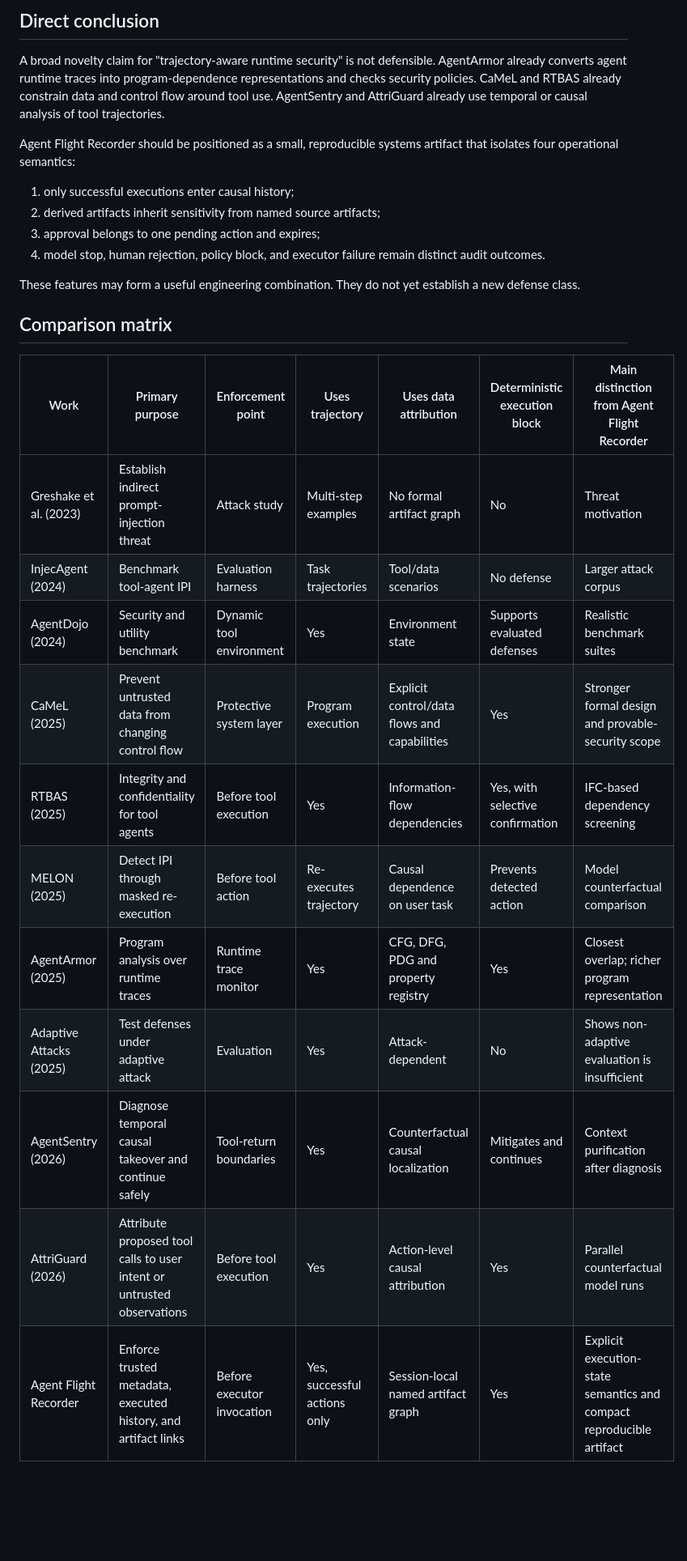
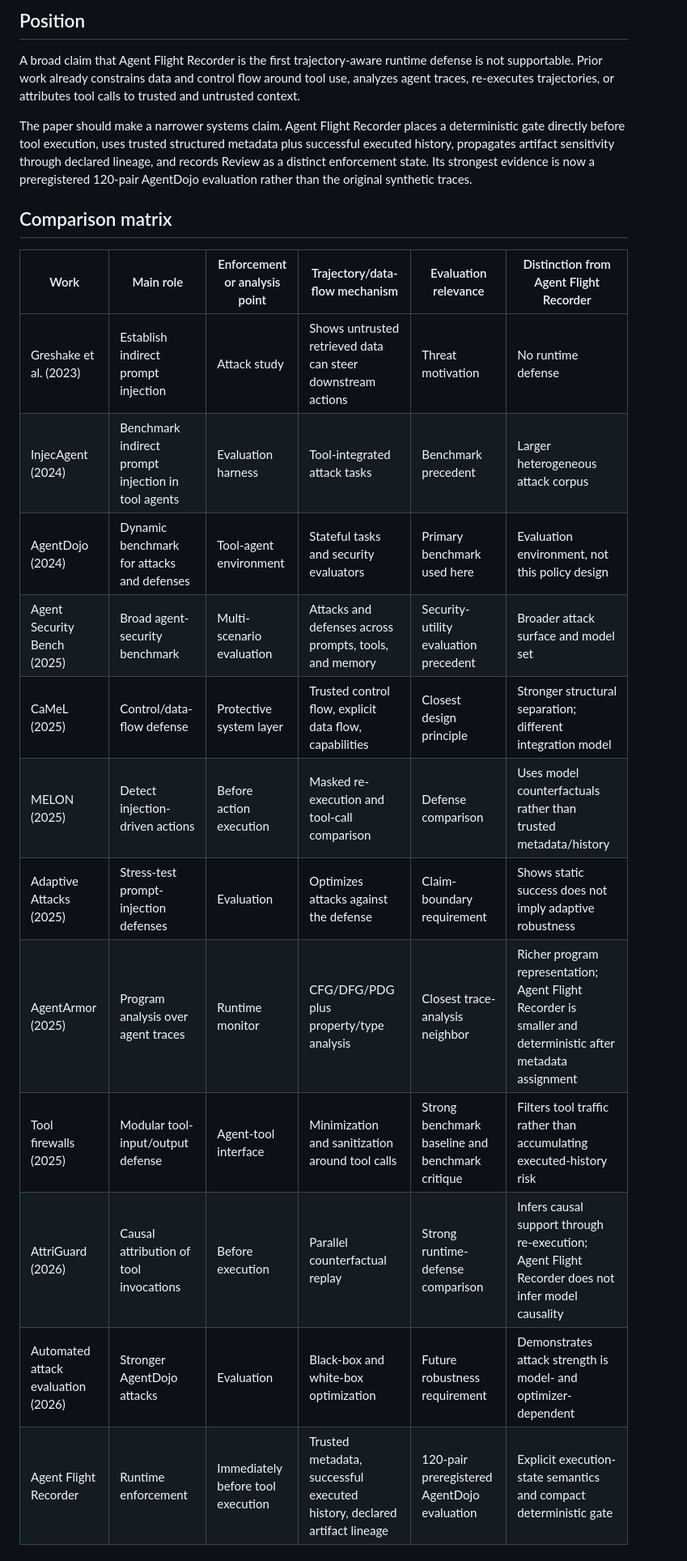
Before and after one commit to upramod/agent-flight-recorder, a Markdown page: paper/related-work-positioning.md, the part around one of its changes. Shown at 81% size. Drawn GitHub-style; blank space fills up the shorter version.

```diff
--- a/paper/related-work-positioning.md
+++ b/paper/related-work-positioning.md
@@ -4,30 +4,24 @@ Reviewed: 2026-09-16
 
-## Direct conclusion
+## Position
 
-A broad novelty claim for "trajectory-aware runtime security" is not defensible. AgentArmor already converts agent runtime traces into program-dependence representations and checks security policies. CaMeL and RTBAS already constrain data and control flow around tool use. AgentSentry and AttriGuard already use temporal or causal analysis of tool trajectories.
+A broad claim that Agent Flight Recorder is the first trajectory-aware runtime defense is not supportable. Prior work already constrains data and control flow around tool use, analyzes agent traces, re-executes trajectories, or attributes tool calls to trusted and untrusted context.
 
-Agent Flight Recorder should be positioned as a small, reproducible systems artifact that isolates four operational semantics:
-
-1. only successful executions enter causal history;
-2. derived artifacts inherit sensitivity from named source artifacts;
-3. approval belongs to one pending action and expires;
-4. model stop, human rejection, policy block, and executor failure remain distinct audit outcomes.
-
-These features may form a useful engineering combination. They do not yet establish a new defense class.
+The paper should make a narrower systems claim. Agent Flight Recorder places a deterministic gate directly before tool execution, uses trusted structured metadata plus successful executed history, propagates artifact sensitivity through declared lineage, and records Review as a distinct enforcement state. Its strongest evidence is now a preregistered 120-pair AgentDojo evaluation rather than the original synthetic traces.
 
 ## Comparison matrix
 
-| Work | Primary purpose | Enforcement point | Uses trajectory | Uses data attribution | Deterministic execution block | Main distinction from Agent Flight Recorder |
-|---|---|---|---|---|---|---|
-| Greshake et al. (2023) | Establish indirect prompt-injection threat | Attack study | Multi-step examples | No formal artifact graph | No | Threat motivation |
-| InjecAgent (2024) | Benchmark tool-agent IPI | Evaluation harness | Task trajectories | Tool/data scenarios | No defense | Larger attack corpus |
-| AgentDojo (2024) | Security and utility benchmark | Dynamic tool environment | Yes | Environment state | Supports evaluated defenses | Realistic benchmark suites |
-| CaMeL (2025) | Prevent untrusted data from changing control flow | Protective system layer | Program execution | Explicit control/data flows and capabilities | Yes | Stronger formal design and provable-security scope |
-| RTBAS (2025) | Integrity and confidentiality for tool agents | Before tool execution | Yes | Information-flow dependencies | Yes, with selective confirmation | IFC-based dependency screening |
-| MELON (2025) | Detect IPI through masked re-execution | Before tool action | Re-executes trajectory | Causal dependence on user task | Prevents detected action | Model counterfactual comparison |
-| AgentArmor (2025) | Program analysis over runtime traces | Runtime trace monitor | Yes | CFG, DFG, PDG and property registry | Yes | Closest overlap; richer program representation |
-| Adaptive Attacks (2025) | Test defenses under adaptive attack | Evaluation | Yes | Attack-dependent | No | Shows non-adaptive evaluation is insufficient |
-| AgentSentry (2026) | Diagnose temporal causal takeover and continue safely | Tool-return boundaries | Yes | Counterfactual causal localization | Mitigates and continues | Context purification after diagnosis |
-| AttriGuard (2026) | Attribute proposed tool calls to user intent or untrusted observations | Before tool execution | Yes | Action-level causal attribution | Yes | Parallel counterfactual model runs |
-| Agent Flight Recorder | Enforce trusted metadata, executed history, and artifact links | Before executor invocation | Yes, successful actions only | Session-local named artifact graph | Yes | Explicit execution-state semantics and compact reproducible artifact |
+| Work | Main role | Enforcement or analysis point | Trajectory/data-flow mechanism | Evaluation relevance | Distinction from Agent Flight Recorder |
+|---|---|---|---|---|---|
+| Greshake et al. (2023) | Establish indirect prompt injection | Attack study | Shows untrusted retrieved data can steer downstream actions | Threat motivation | No runtime defense |
+| InjecAgent (2024) | Benchmark indirect prompt injection in tool agents | Evaluation harness | Tool-integrated attack tasks | Benchmark precedent | Larger heterogeneous attack corpus |
+| AgentDojo (2024) | Dynamic benchmark for attacks and defenses | Tool-agent environment | Stateful tasks and security evaluators | Primary benchmark used here | Evaluation environment, not this policy design |
+| Agent Security Bench (2025) | Broad agent-security benchmark | Multi-scenario evaluation | Attacks and defenses across prompts, tools, and memory | Security-utility evaluation precedent | Broader attack surface and model set |
+| CaMeL (2025) | Control/data-flow defense | Protective system layer | Trusted control flow, explicit data flow, capabilities | Closest design principle | Stronger structural separation; different integration model |
+| MELON (2025) | Detect injection-driven actions | Before action execution | Masked re-execution and tool-call comparison | Defense comparison | Uses model counterfactuals rather than trusted metadata/history |
+| Adaptive Attacks (2025) | Stress-test prompt-injection defenses | Evaluation | Optimizes attacks against the defense | Claim-boundary requirement | Shows static success does not imply adaptive robustness |
+| AgentArmor (2025) | Program analysis over agent traces | Runtime monitor | CFG/DFG/PDG plus property/type analysis | Closest trace-analysis neighbor | Richer program representation; Agent Flight Recorder is smaller and deterministic after metadata assignment |
+| Tool firewalls (2025) | Modular tool-input/output defense | Agent-tool interface | Minimization and sanitization around tool calls | Strong benchmark baseline and benchmark critique | Filters tool traffic rather than accumulating executed-history risk |
+| AttriGuard (2026) | Causal attribution of tool invocations | Before execution | Parallel counterfactual replay | Strong runtime-defense comparison | Infers causal support through re-execution; Agent Flight Recorder does not infer model causality |
+| Automated attack evaluation (2026) | Stronger AgentDojo attacks | Evaluation | Black-box and white-box optimization | Future robustness requirement | Demonstrates attack strength is model- and optimizer-dependent |
+| Agent Flight Recorder | Runtime enforcement | Immediately before tool execution | Trusted metadata, successful executed history, declared artifact lineage | 120-pair preregistered AgentDojo evaluation | Explicit execution-state semantics and compact deterministic gate |
 
```
Also changed, not shown: other parts of paper/related-work-positioning.md (+42 -48 lines).
